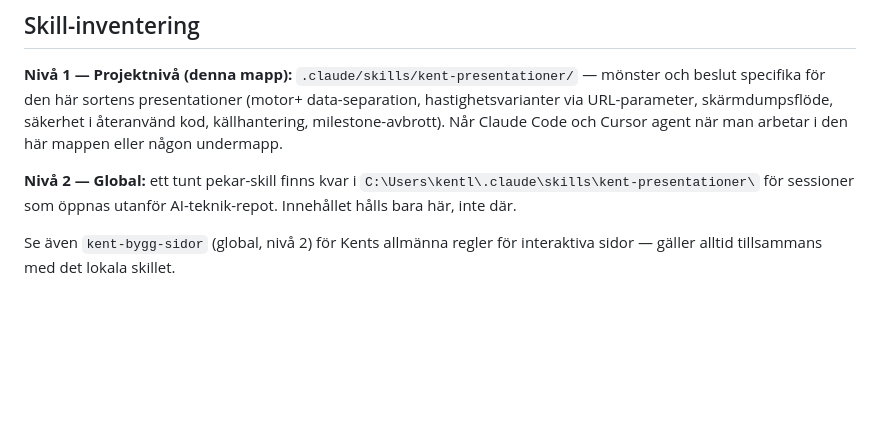
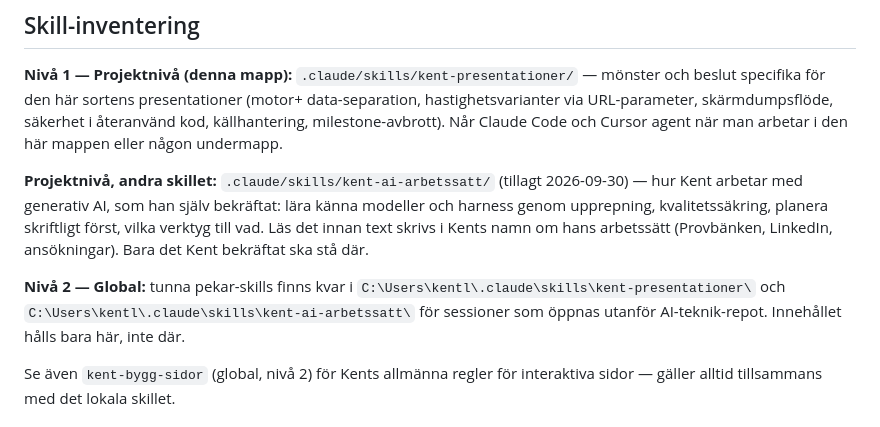
Before and after one commit to kentlundgren/AI-teknik, a Markdown page: Presentationer/CLAUDE.md, the part around the change. Drawn GitHub-style; blank space fills up the shorter version.

Commit message:
Update CLAUDE.md and add kent-ai-arbetssatt skill. Enhance CLAUDE.md with a new section detailing Kent's approach to generative AI, including guidelines for content accuracy and verification. Introduce a new skill file for kent-ai-arbetssatt, outlining Kent's methods, tools, and principles for working with AI, ensuring alignment with his confirmed practices. Update SKILL.md in kent-presentationer to reference the new skill and clarify the use of Kent's working methods in presentations.

```diff
--- a/Presentationer/CLAUDE.md
+++ b/Presentationer/CLAUDE.md
@@ -36,8 +36,16 @@ säkerhet i återanvänd kod, källhantering, milestone-avbrott). Når Claude
 Code och Cursor agent när man arbetar i den här mappen eller någon
 undermapp.
 
-**Nivå 2 — Global:** ett tunt pekar-skill finns kvar i
-`C:\Users\kentl\.claude\skills\kent-presentationer\` för sessioner som
+**Projektnivå, andra skillet:** `.claude/skills/kent-ai-arbetssatt/`
+(tillagt 2026-09-30) — hur Kent arbetar med generativ AI, som han själv
+bekräftat: lära känna modeller och harness genom upprepning,
+kvalitetssäkring, planera skriftligt först, vilka verktyg till vad. Läs det
+innan text skrivs i Kents namn om hans arbetssätt (Provbänken, LinkedIn,
+ansökningar). Bara det Kent bekräftat ska stå där.
+
+**Nivå 2 — Global:** tunna pekar-skills finns kvar i
+`C:\Users\kentl\.claude\skills\kent-presentationer\` och
+`C:\Users\kentl\.claude\skills\kent-ai-arbetssatt\` för sessioner som
 öppnas utanför AI-teknik-repot. Innehållet hålls bara här, inte där.
 
 Se även `kent-bygg-sidor` (global, nivå 2) för Kents allmänna regler för
```
Also changed, not shown: 2 other files.
